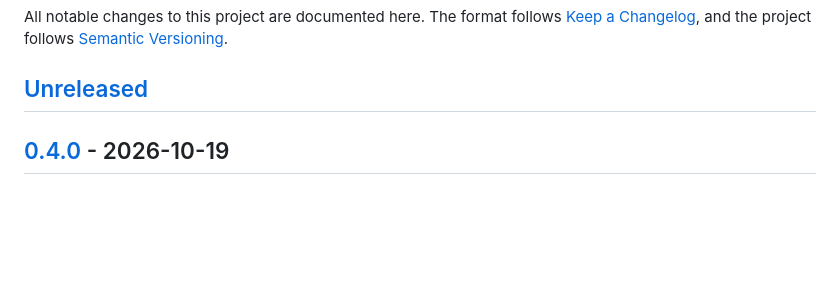
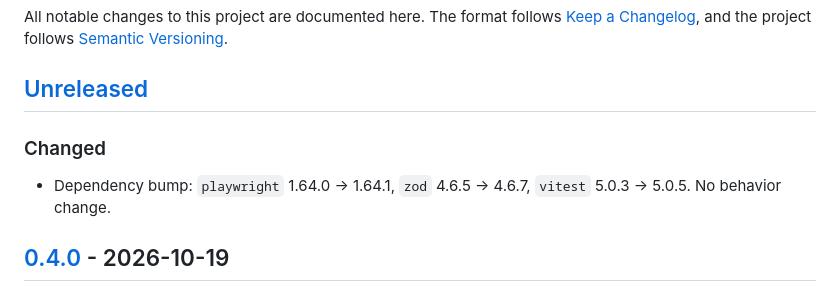
Before and after one commit to MihaelaAghirculesei/bfsg-scanner, a Markdown page: CHANGELOG.md, the part around the change. Rendered like a GitHub page; blank space fills up the shorter version.

Commit message:
docs(changelog): list the unreleased dependency bumps

```diff
--- a/CHANGELOG.md
+++ b/CHANGELOG.md
@@ -5,6 +5,11 @@ All notable changes to this project are documented here. The format follows
 follows [Semantic Versioning](https://semver.org/spec/v2.0.0.html).
 
 ## [Unreleased]
+
+### Changed
+
+- Dependency bump: `playwright` 1.64.0 → 1.64.1, `zod` 4.6.5 → 4.6.7,
+  `vitest` 5.0.3 → 5.0.5. No behavior change.
 
 ## [0.4.0] - 2026-10-19
 
```
